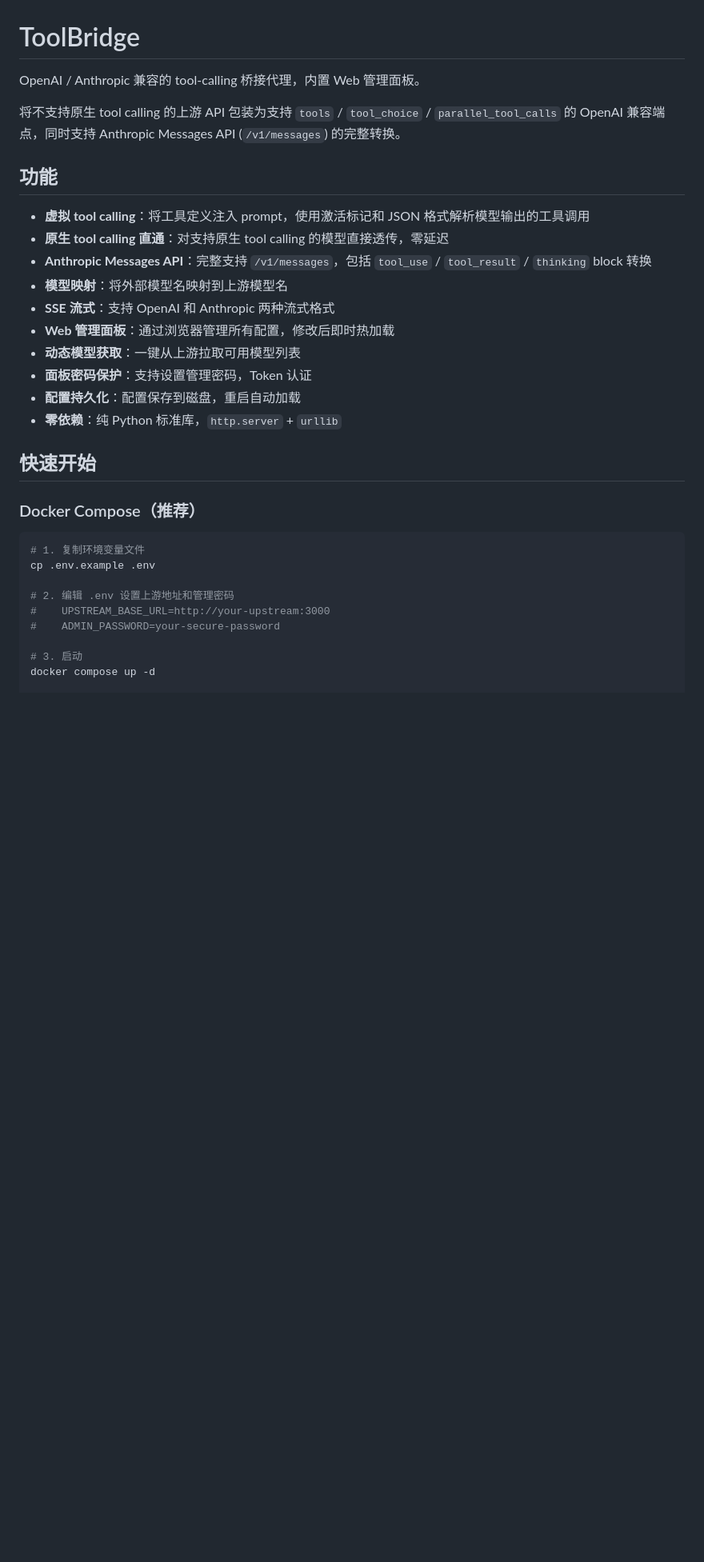
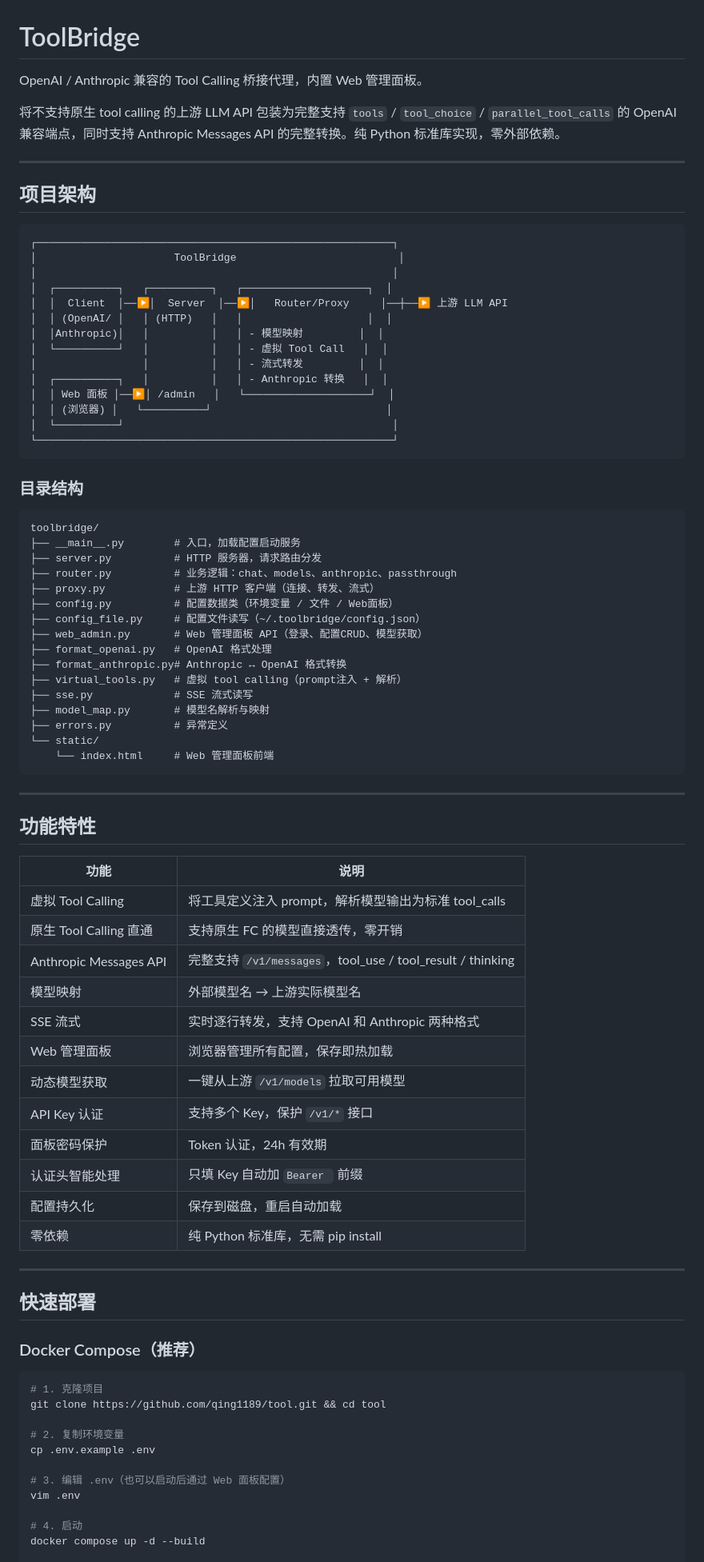
Before and after one commit to qing1189/tool, a Markdown page: README.md, the part around one of its changes. Shown at 80% size. Rendered like a GitHub page; blank space fills up the shorter version.

Commit message:
docs: 全面更新 README.md
- 新增项目架构图和目录结构说明
- 新增网络配置说明（hairpin NAT 问题）
- 新增 API Key 认证文档
- 新增工作流程图
- 更新部署方法（Docker Compose / Docker / 直接运行）
- 区分业务接口和系统接口
- 完善环境变量表

````diff
--- a/README.md
+++ b/README.md
@@ -1,34 +1,86 @@
 # ToolBridge
 
-OpenAI / Anthropic 兼容的 tool-calling 桥接代理，内置 Web 管理面板。
+OpenAI / Anthropic 兼容的 Tool Calling 桥接代理，内置 Web 管理面板。
 
-将不支持原生 tool calling 的上游 API 包装为支持 `tools` / `tool_choice` / `parallel_tool_calls` 的 OpenAI 兼容端点，同时支持 Anthropic Messages API (`/v1/messages`) 的完整转换。
+将不支持原生 tool calling 的上游 LLM API 包装为完整支持 `tools` / `tool_choice` / `parallel_tool_calls` 的 OpenAI 兼容端点，同时支持 Anthropic Messages API 的完整转换。纯 Python 标准库实现，零外部依赖。
 
-## 功能
+---
 
-- **虚拟 tool calling**：将工具定义注入 prompt，使用激活标记和 JSON 格式解析模型输出的工具调用
-- **原生 tool calling 直通**：对支持原生 tool calling 的模型直接透传，零延迟
-- **Anthropic Messages API**：完整支持 `/v1/messages`，包括 `tool_use` / `tool_result` / `thinking` block 转换
-- **模型映射**：将外部模型名映射到上游模型名
-- **SSE 流式**：支持 OpenAI 和 Anthropic 两种流式格式
-- **Web 管理面板**：通过浏览器管理所有配置，修改后即时热加载
-- **动态模型获取**：一键从上游拉取可用模型列表
-- **面板密码保护**：支持设置管理密码，Token 认证
-- **配置持久化**：配置保存到磁盘，重启自动加载
-- **零依赖**：纯 Python 标准库，`http.server` + `urllib`
+## 项目架构
 
-## 快速开始
+```
+┌─────────────────────────────────────────────────────────┐
+│                      ToolBridge                          │
+│                                                         │
+│  ┌──────────┐   ┌──────────┐   ┌────────────────────┐  │
+│  │  Client  │──▶│  Server  │──▶│   Router/Proxy     │──┼──▶ 上游 LLM API
+│  │ (OpenAI/ │   │ (HTTP)   │   │                    │  │
+│  │Anthropic)│   │          │   │ - 模型映射         │  │
+│  └──────────┘   │          │   │ - 虚拟 Tool Call   │  │
+│                 │          │   │ - 流式转发         │  │
+│  ┌──────────┐   │          │   │ - Anthropic 转换   │  │
+│  │ Web 面板 │──▶│ /admin   │   └────────────────────┘  │
+│  │ (浏览器) │   └──────────┘                            │
+│  └──────────┘                                           │
+└─────────────────────────────────────────────────────────┘
+```
+
+### 目录结构
+
+```
+toolbridge/
+├── __main__.py        # 入口，加载配置启动服务
+├── server.py          # HTTP 服务器，请求路由分发
+├── router.py          # 业务逻辑：chat、models、anthropic、passthrough
+├── proxy.py           # 上游 HTTP 客户端（连接、转发、流式）
+├── config.py          # 配置数据类（环境变量 / 文件 / Web面板）
+├── config_file.py     # 配置文件读写（~/.toolbridge/config.json）
+├── web_admin.py       # Web 管理面板 API（登录、配置CRUD、模型获取）
+├── format_openai.py   # OpenAI 格式处理
+├── format_anthropic.py# Anthropic ↔ OpenAI 格式转换
+├── virtual_tools.py   # 虚拟 tool calling（prompt注入 + 解析）
+├── sse.py             # SSE 流式读写
+├── model_map.py       # 模型名解析与映射
+├── errors.py          # 异常定义
+└── static/
+    └── index.html     # Web 管理面板前端
+```
+
+---
+
+## 功能特性
+
+| 功能 | 说明 |
+|------|------|
+| 虚拟 Tool Calling | 将工具定义注入 prompt，解析模型输出为标准 tool_calls |
+| 原生 Tool Calling 直通 | 支持原生 FC 的模型直接透传，零开销 |
+| Anthropic Messages API | 完整支持 `/v1/messages`，tool_use / tool_result / thinking |
+| 模型映射 | 外部模型名 → 上游实际模型名 |
+| SSE 流式 | 实时逐行转发，支持 OpenAI 和 Anthropic 两种格式 |
+| Web 管理面板 | 浏览器管理所有配置，保存即热加载 |
+| 动态模型获取 | 一键从上游 `/v1/models` 拉取可用模型 |
+| API Key 认证 | 支持多个 Key，保护 `/v1/*` 接口 |
+| 面板密码保护 | Token 认证，24h 有效期 |
+| 认证头智能处理 | 只填 Key 自动加 `Bearer ` 前缀 |
+| 配置持久化 | 保存到磁盘，重启自动加载 |
+| 零依赖 | 纯 Python 标准库，无需 pip install |
+
+---
+
+## 快速部署
 
 ### Docker Compose（推荐）
 
 ```bash
-# 1. 复制环境变量文件
+# 1. 克隆项目
+git clone https://github.com/qing1189/tool.git && cd tool
+
+# 2. 复制环境变量
 cp .env.example .env
 
-# 2. 编辑 .env 设置上游地址和管理密码
-#    UPSTREAM_BASE_URL=http://your-upstream:3000
-#    ADMIN_PASSWORD=your-secure-password
+# 3. 编辑 .env（也可以启动后通过 Web 面板配置）
+vim .env
 
-# 3. 启动
-docker compose up -d
+# 4. 启动
+docker compose up -d --build
 
````
Also changed, not shown: other parts of README.md (+137 -50 lines).
